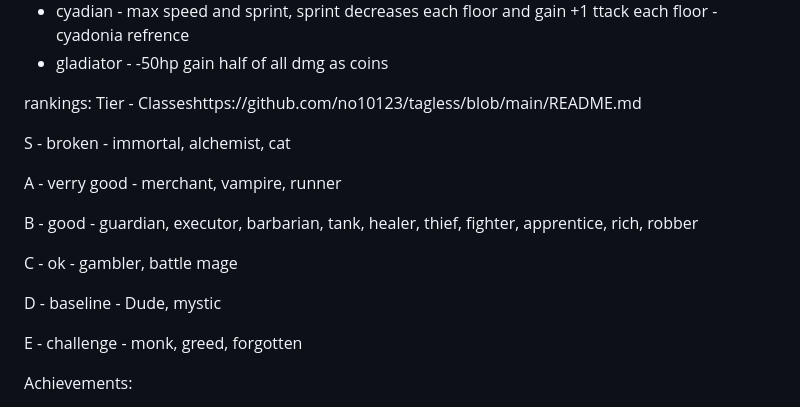
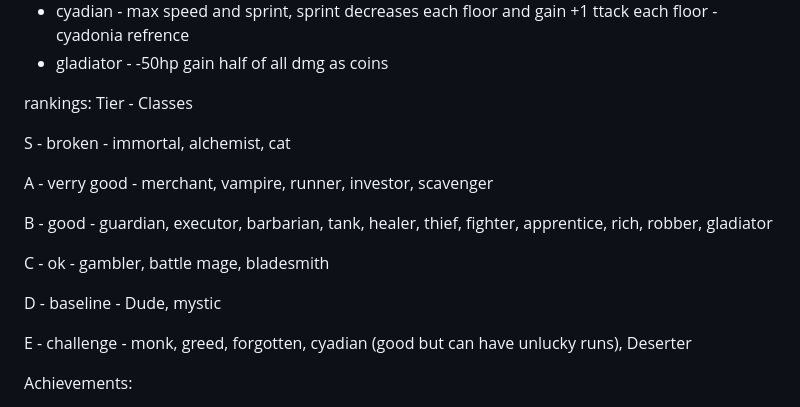
Before and after one commit to no10123/tagless, a Markdown page: README.md, the part around the change. GitHub-like rendering.

Commit message:
Revise class rankings and add new classes
Updated class rankings and added new classes to tiers.

```diff
--- a/README.md
+++ b/README.md
@@ -47,19 +47,19 @@ Classes:
 - gladiator - -50hp gain half of all dmg as coins
 
 rankings:
-Tier - Classeshttps://github.com/no10123/tagless/blob/main/README.md
+Tier - Classes
 
 S - broken     - immortal, alchemist, cat
 
-A - verry good - merchant, vampire, runner
+A - verry good - merchant, vampire, runner, investor, scavenger
 
-B - good       - guardian, executor, barbarian, tank, healer, thief, fighter, apprentice, rich, robber
+B - good       - guardian, executor, barbarian, tank, healer, thief, fighter, apprentice, rich, robber, gladiator
 
-C - ok         - gambler, battle mage
+C - ok         - gambler, battle mage, bladesmith
 
 D - baseline   - Dude, mystic
 
-E - challenge  - monk, greed, forgotten
+E - challenge  - monk, greed, forgotten, cyadian (good but can have unlucky runs), Deserter
 
 
 Achievements:
```
